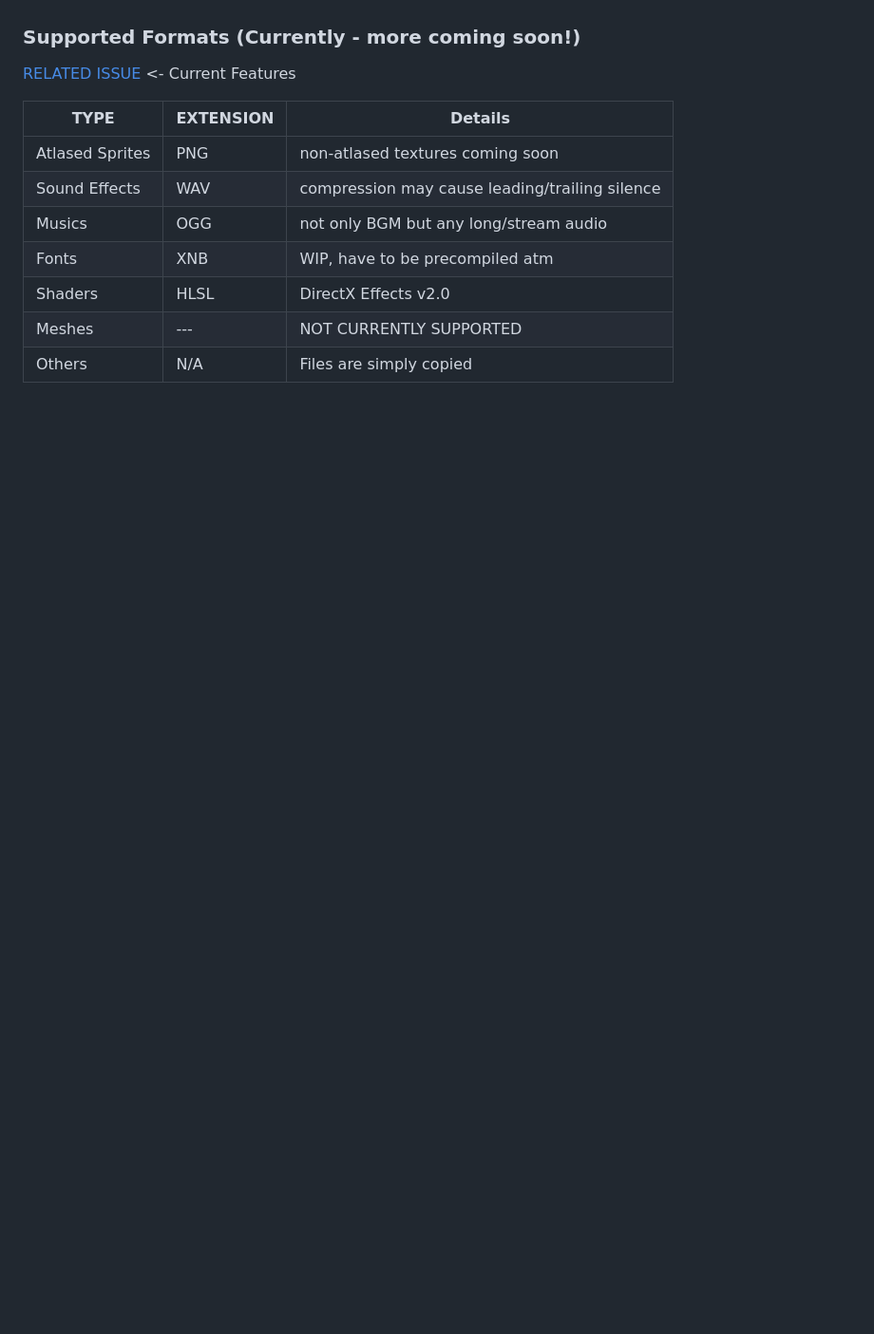
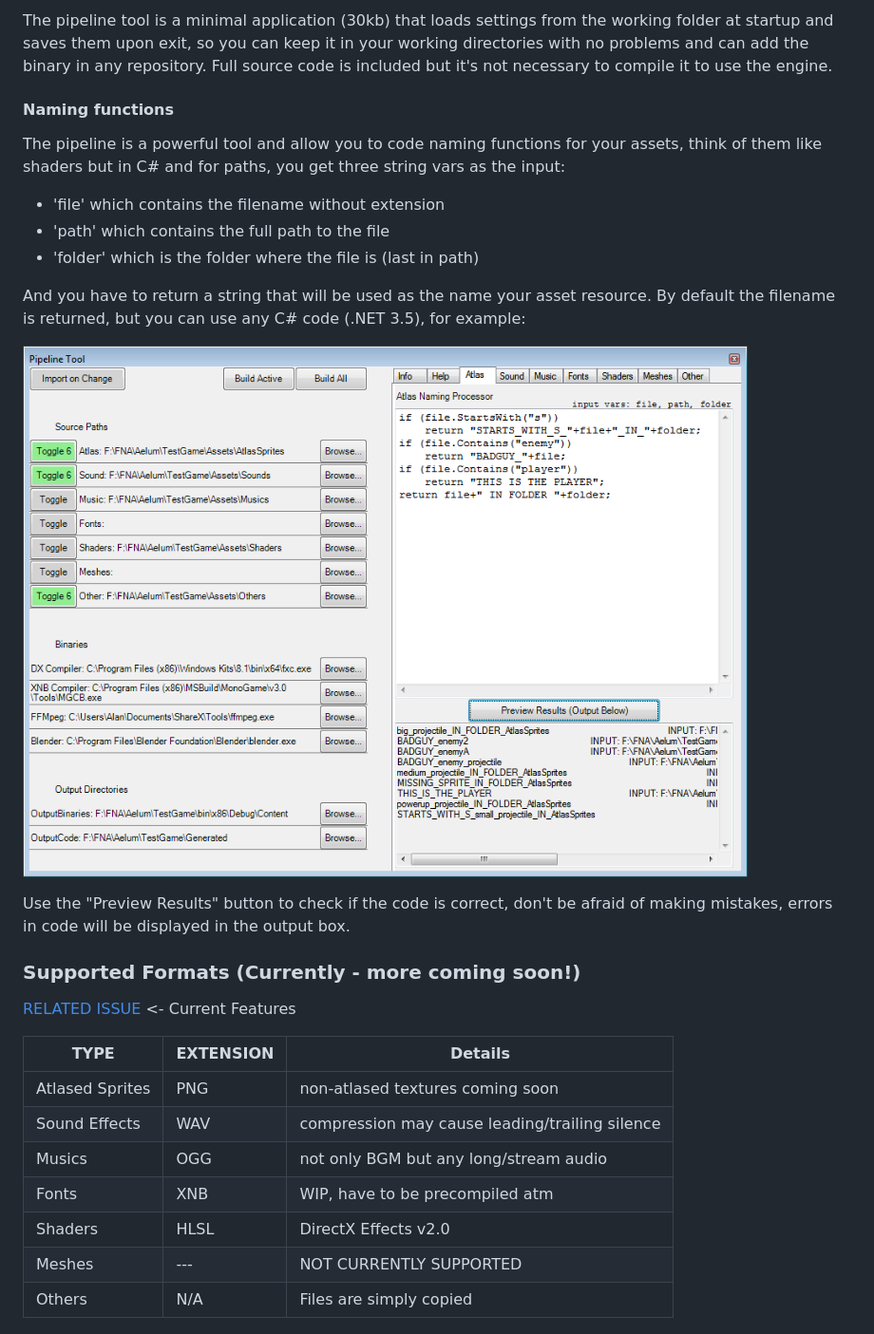
Before and after one commit to Alan-FGR/aelum, a Markdown page: README.md, the part around the change printed below. Shown: that part at 95% size. GitHub-like rendering; pictures changed too: Docs/naming.png (added); blank space fills up the shorter version.

```diff
--- a/README.md
+++ b/README.md
@@ -66,3 +83,18 @@ The script above will automatically persist in the entity, it will be saved to d
+The pipeline tool is a minimal application (30kb) that loads settings from the working folder at startup and saves them upon exit, so you can keep it in your working directories with no problems and can add the binary in any repository. Full source code is included but it's not necessary to compile it to use the engine.
+
+#### Naming functions
+
+The pipeline is a powerful tool and allow you to code naming functions for your assets, think of them like shaders but in C# and for paths, you get three string vars as the input:
+
+- 'file' which contains the filename without extension
+- 'path' which contains the full path to the file
+- 'folder' which is the folder where the file is (last in path)
+
+And you have to return a string that will be used as the name your asset resource. By default the filename is returned, but you can use any C# code (.NET 3.5), for example:
+
+![Naming Funcs](Docs/naming.png)
+
+Use the "Preview Results" button to check if the code is correct, don't be afraid of making mistakes, errors in code will be displayed in the output box.
 
 ### Supported Formats (Currently - more coming soon!)
 
```
Also changed, not shown: other parts of README.md (+18 -1 lines), Docs/pipeline.png (added), 8 other files.
